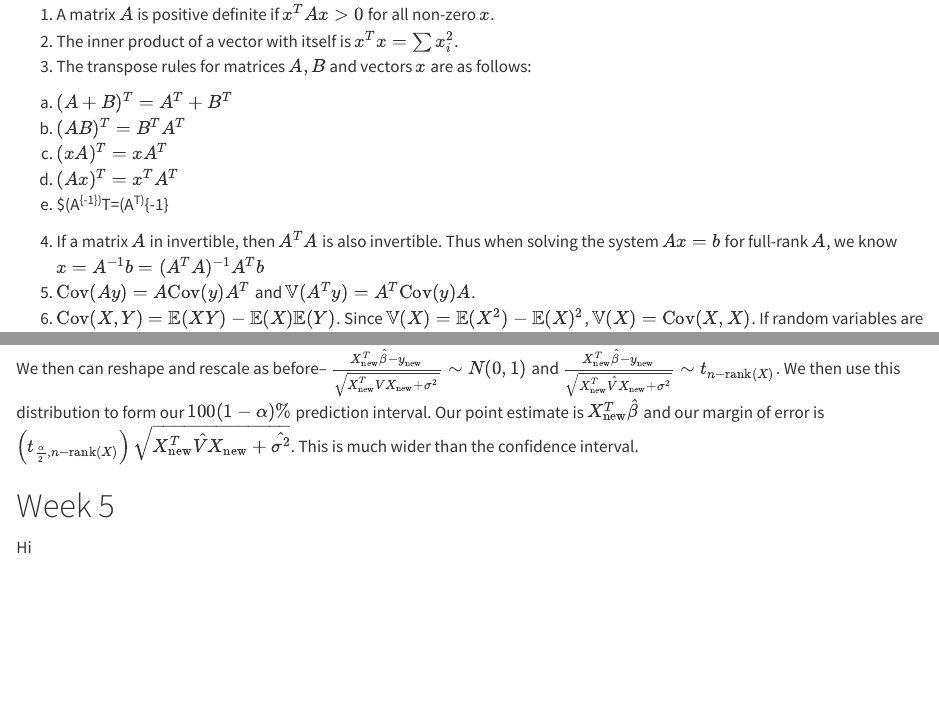
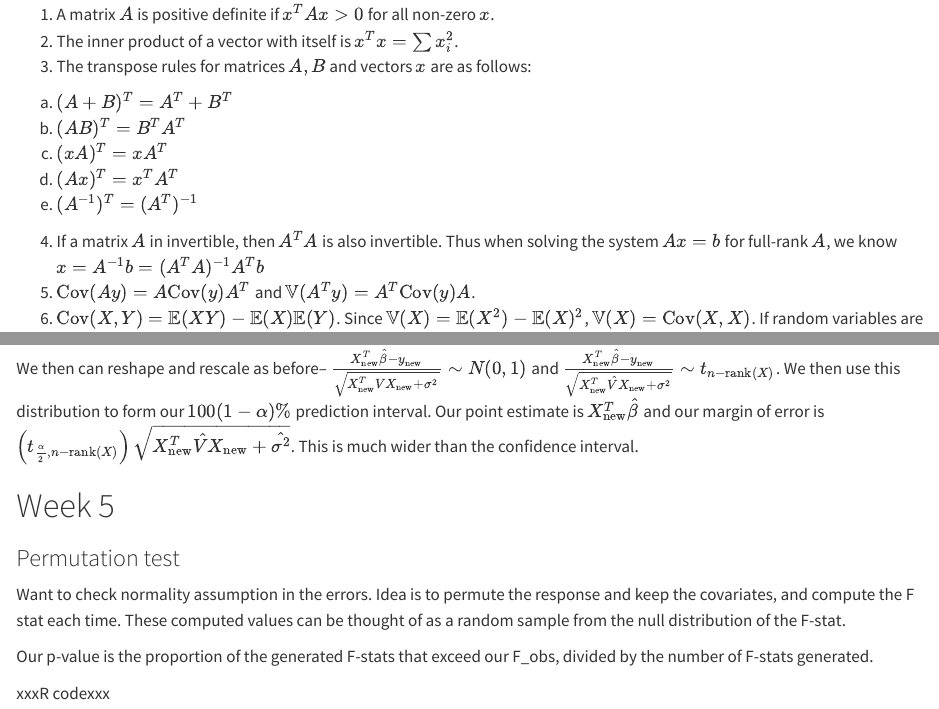
Before and after one commit to l-flaherty/ST503-Course-Notes, a Quarto document (ST503 Quarto Doc.qmd): the page in a window 1100 px wide, from 370 px down, and a second part further down, joined at a grey line. Rendered offline with R 4.5, knitr and Pandoc in place of Quarto, with nearby package versions; some code elsewhere in the file could not run offline.

Commit message:
Permutation test

```diff
--- a/ST503 Quarto Doc.qmd
+++ b/ST503 Quarto Doc.qmd
@@ -299,4 +299,9 @@ We then can reshape and rescale as before-- $\frac{X_{\text{new}}^T\hat{\beta}-y
 
 # Week 5
 
-Hi
+### Permutation test
+Want to check normality assumption in the errors. Idea is to permute the response and keep the covariates, and compute the F stat each time. These computed values can be thought of as a random sample from the null distribution of the F-stat.
+
+Our p-value is the proportion of the generated F-stats that exceed our F_obs, divided by the number of F-stats generated.
+
+xxxR codexxx
```
Also changed, not shown: docs/search.json, ST503 Quarto Doc.qmd (6 more changed lines), 1 other file.
